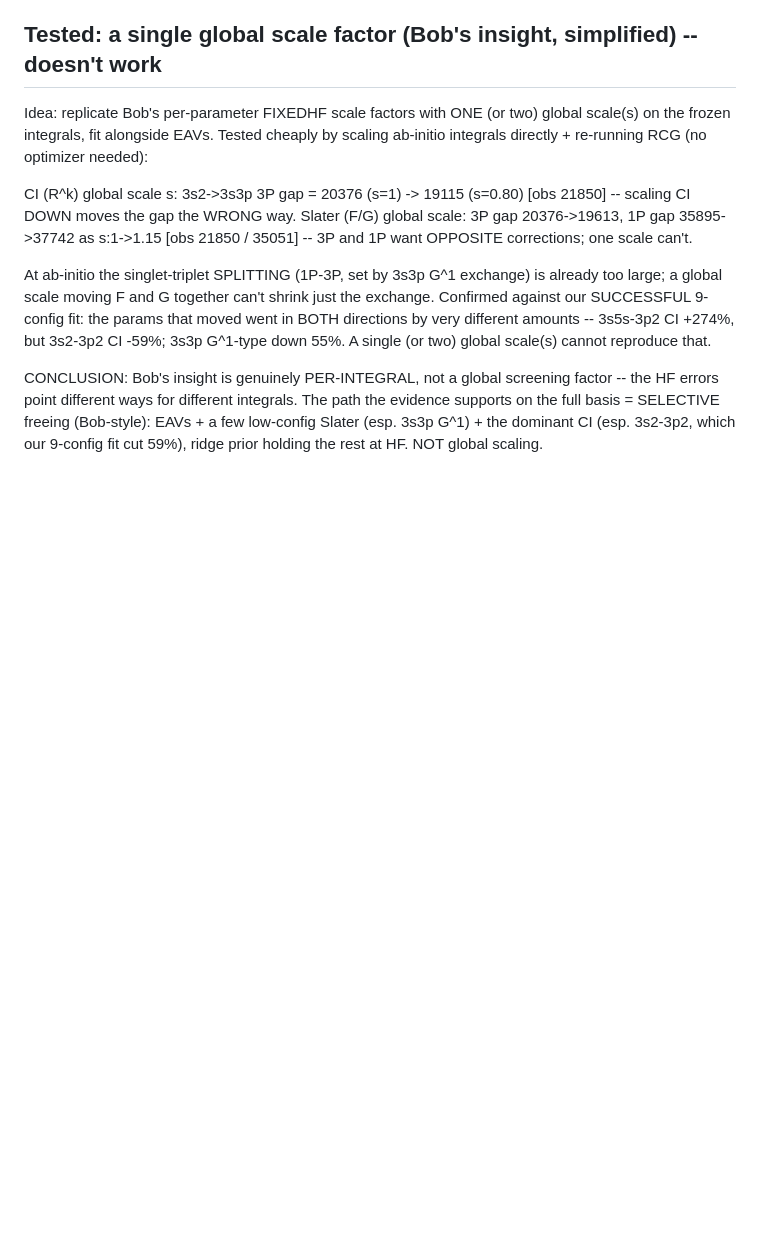
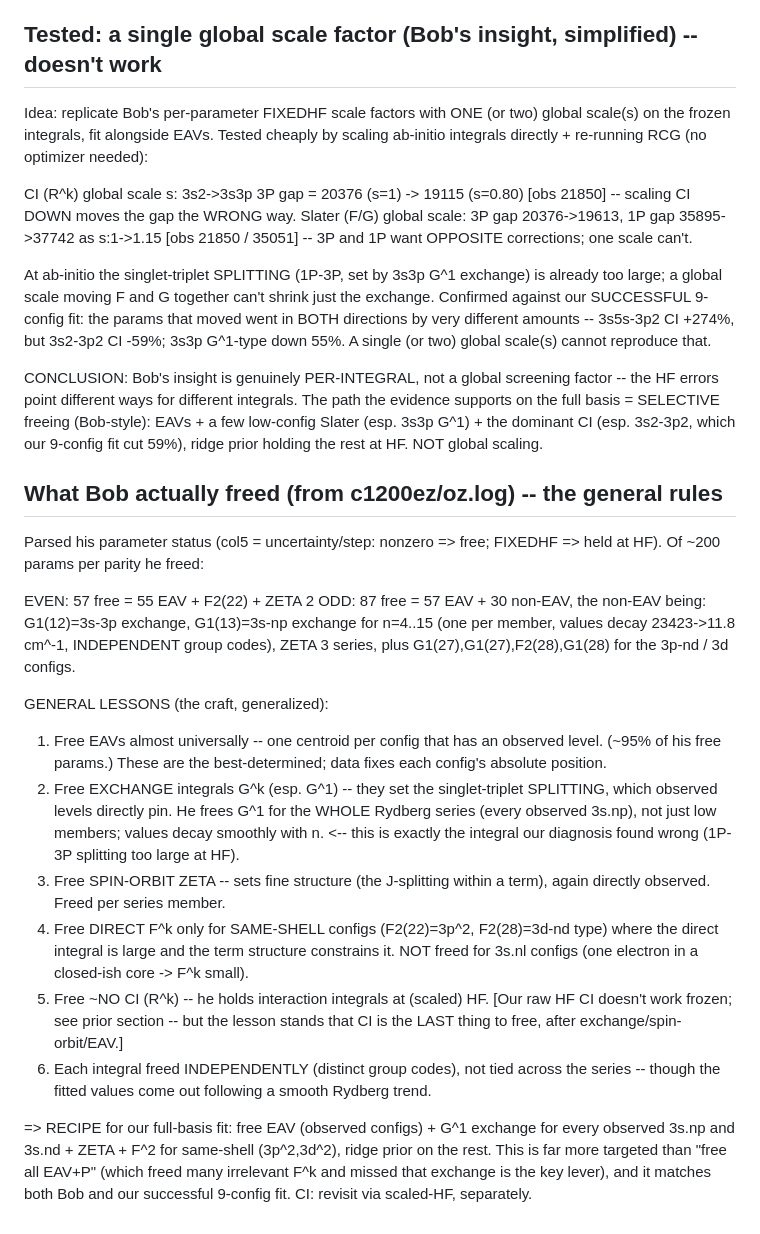
Before and after one commit to cconroy20/mal, a Markdown page: notes/mg1_gf_analysis.md, the part around the change. Rendered like a GitHub page; blank space fills up the shorter version.

Commit message:
notes: extract Bob's actual freeing rules from his fit logs
Parsed c1200ez/oz.log: Bob frees ~95% EAVs + EXCHANGE G^1 (the 1P-3P splitting
lever, freed across the whole Rydberg series) + ZETA spin-orbit + F^2 only for
same-shell configs (3p^2, 3d^2) + ~no CI. Generalized into a freeing recipe:
free EAV + G^1(3s.nl) + ZETA + same-shell F^2, ridge-prior the rest. Matches our
successful 9-config fit and is far more targeted than the "free all EAV+P" that
gave the bad full-basis result.

Co-Authored-By: Claude Opus 4.8 (1M context) <noreply@anthropic.com>

```diff
--- a/notes/mg1_gf_analysis.md
+++ b/notes/mg1_gf_analysis.md
@@ -235,3 +235,40 @@ factor -- the HF errors point different ways for different integrals. The path
 the evidence supports on the full basis = SELECTIVE freeing (Bob-style): EAVs +
 a few low-config Slater (esp. 3s3p G^1) + the dominant CI (esp. 3s2-3p2, which
 our 9-config fit cut 59%), ridge prior holding the rest at HF. NOT global scaling.
+
+## What Bob actually freed (from c1200ez/oz.log) -- the general rules
+
+Parsed his parameter status (col5 = uncertainty/step: nonzero => free; FIXEDHF =>
+held at HF). Of ~200 params per parity he freed:
+
+  EVEN: 57 free = 55 EAV + F2(22) + ZETA 2
+  ODD:  87 free = 57 EAV + 30 non-EAV, the non-EAV being:
+        G1(12)=3s-3p exchange, G1(13)=3s-np exchange for n=4..15 (one per member,
+        values decay 23423->11.8 cm^-1, INDEPENDENT group codes), ZETA 3 series,
+        plus G1(27),G1(27),F2(28),G1(28) for the 3p-nd / 3d configs.
+
+GENERAL LESSONS (the craft, generalized):
+1. Free EAVs almost universally -- one centroid per config that has an observed
+   level. (~95% of his free params.) These are the best-determined; data fixes
+   each config's absolute position.
+2. Free EXCHANGE integrals G^k (esp. G^1) -- they set the singlet-triplet
+   SPLITTING, which observed levels directly pin. He frees G^1 for the WHOLE
+   Rydberg series (every observed 3s.np), not just low members; values decay
+   smoothly with n. <-- this is exactly the integral our diagnosis found wrong
+   (1P-3P splitting too large at HF).
+3. Free SPIN-ORBIT ZETA -- sets fine structure (the J-splitting within a term),
+   again directly observed. Freed per series member.
+4. Free DIRECT F^k only for SAME-SHELL configs (F2(22)=3p^2, F2(28)=3d-nd type)
+   where the direct integral is large and the term structure constrains it.
+   NOT freed for 3s.nl configs (one electron in a closed-ish core -> F^k small).
+5. Free ~NO CI (R^k) -- he holds interaction integrals at (scaled) HF. [Our raw
+   HF CI doesn't work frozen; see prior section -- but the lesson stands that CI
+   is the LAST thing to free, after exchange/spin-orbit/EAV.]
+6. Each integral freed INDEPENDENTLY (distinct group codes), not tied across the
+   series -- though the fitted values come out following a smooth Rydberg trend.
+
+=> RECIPE for our full-basis fit: free EAV (observed configs) + G^1 exchange for
+every observed 3s.np and 3s.nd + ZETA + F^2 for same-shell (3p^2,3d^2), ridge
+prior on the rest. This is far more targeted than "free all EAV+P" (which freed
+many irrelevant F^k and missed that exchange is the key lever), and it matches
+both Bob and our successful 9-config fit. CI: revisit via scaled-HF, separately.
```
